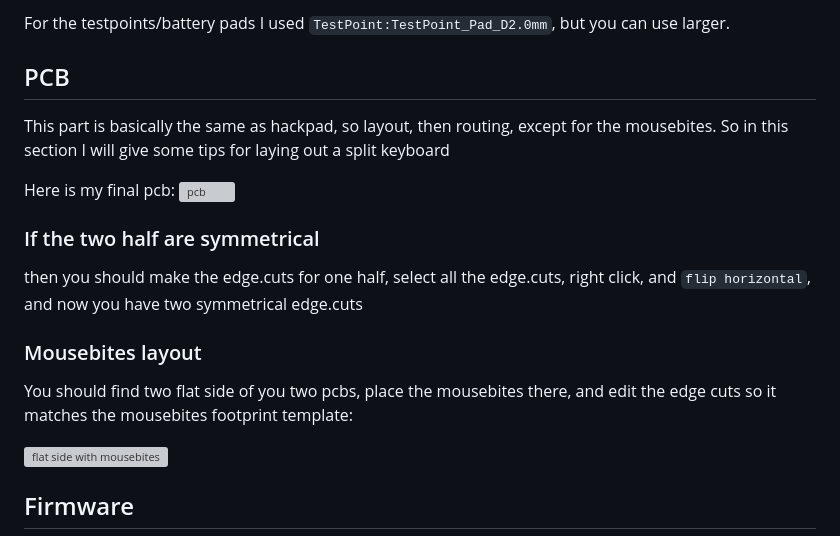
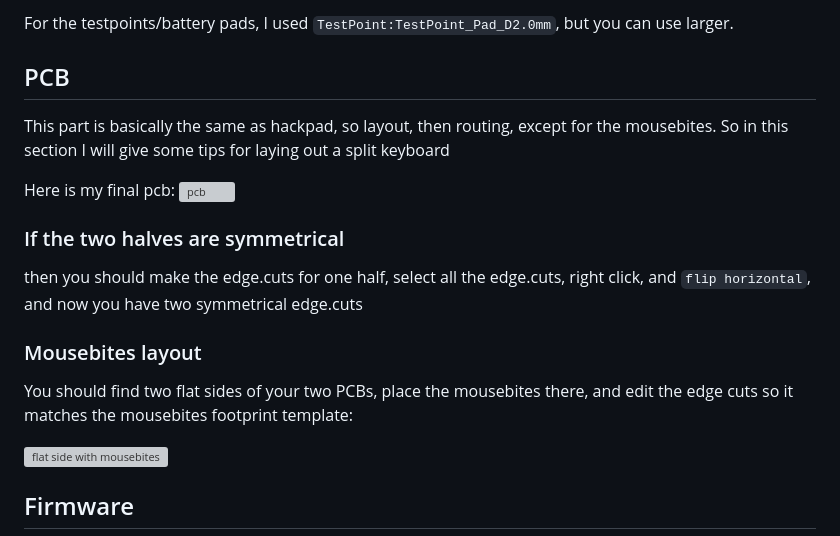
Before and after one commit to nimitvijayvargee/blueprint, a Markdown page: docs/guides/split-keyboard.md, the part around the change printed below. GitHub-like rendering; grey boxes are pictures that could not be loaded.

```diff
--- a/docs/guides/split-keyboard.md
+++ b/docs/guides/split-keyboard.md
@@ -141,6 +144,5 @@ For the mousebites/breakoffs assign the `panelization:mouse-bite-5mm-slot` footp
 
-For the testpoints/battery pads I used `TestPoint:TestPoint_Pad_D2.0mm`, but you can use larger.
-
+For the testpoints/battery pads, I used `TestPoint:TestPoint_Pad_D2.0mm`, but you can use larger.
 ## PCB
 
 This part is basically the same as hackpad, so layout, then routing, except for the mousebites. So in this section I will give some tips for laying out a split keyboard
@@ -148,13 +150,13 @@ This part is basically the same as hackpad, so layout, then routing, except for
 Here is my final pcb:
 ![pcb](https://hc-cdn.hel1.your-objectstorage.com/s/v3/ac8bc9cfffae5f68557d8226a8db07c000685a9e_image.png)
 
-### If the two half are symmetrical
+### If the two halves are symmetrical
 
 then you should make the edge.cuts for one half, select all the edge.cuts, right click, and `flip horizontal`, and now you have two symmetrical edge.cuts
 
 ### Mousebites layout
 
-You should find two flat side of you two pcbs, place the mousebites there, and edit the edge cuts so it matches the mousebites footprint template:
+You should find two flat sides of your two PCBs, place the mousebites there, and edit the edge cuts so it matches the mousebites footprint template:
 
 ![flat side with mousebites](https://hc-cdn.hel1.your-objectstorage.com/s/v3/23e81cdffe61fe6fedf424bdde600486798ad084_image.png)
 
```
Also changed, not shown: other parts of docs/guides/split-keyboard.md (+33 -30 lines).
